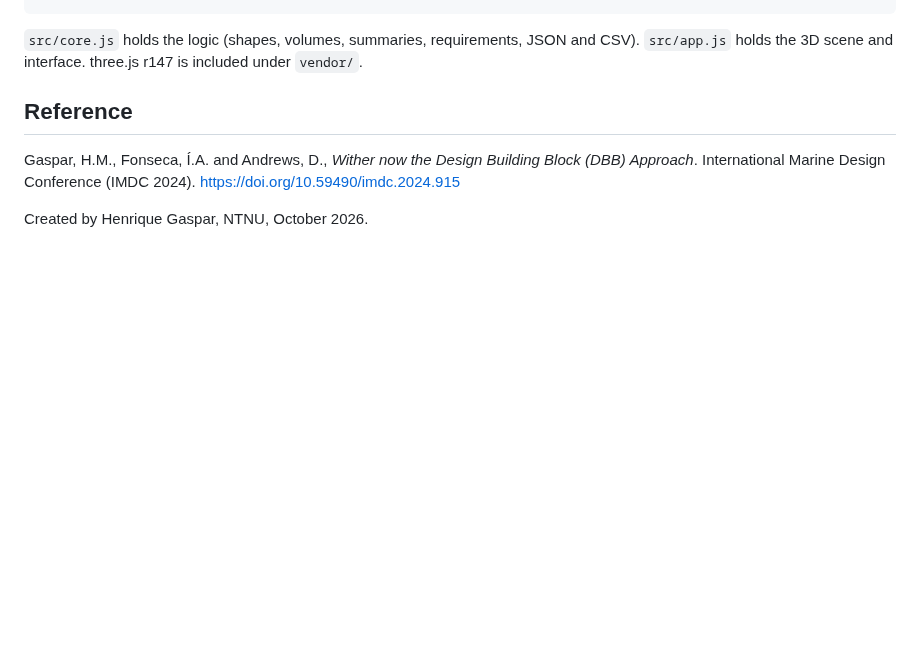
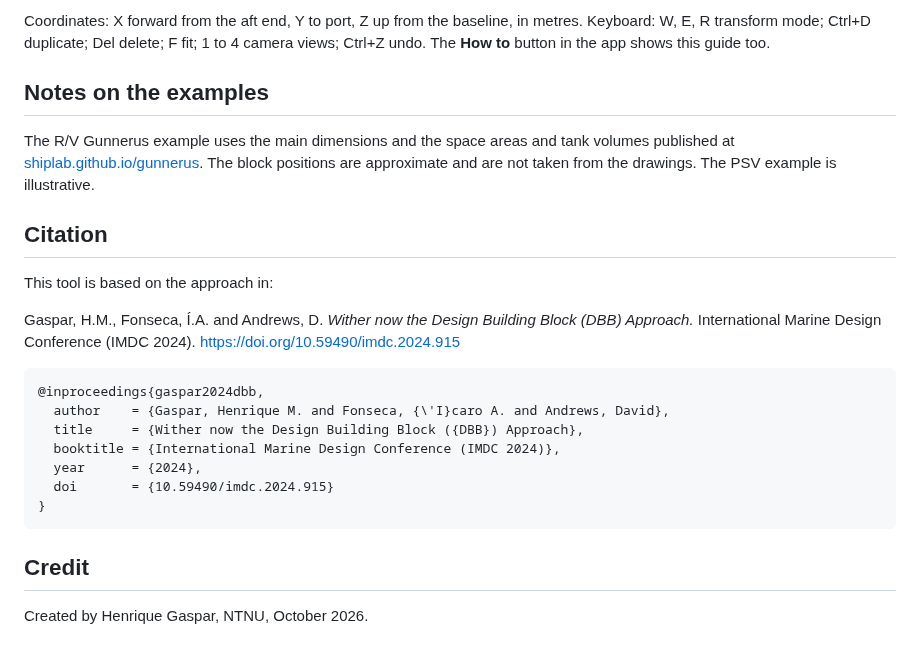
Before and after one commit to shiplab/dbb, a Markdown page: README.md, the part around one of its changes. GitHub-like rendering; blank space fills up the shorter version.

````diff
--- a/README.md
+++ b/README.md
@@ -25,9 +35,25 @@ npm run build    # assembles index.html from src/
+Coordinates: X forward from the aft end, Y to port, Z up from the baseline, in metres. Keyboard: W, E, R transform mode; Ctrl+D duplicate; Del delete; F fit; 1 to 4 camera views; Ctrl+Z undo. The **How to** button in the app shows this guide too.
+
+## Notes on the examples
+
+The R/V Gunnerus example uses the main dimensions and the space areas and tank volumes published at [shiplab.github.io/gunnerus](https://shiplab.github.io/gunnerus/). The block positions are approximate and are not taken from the drawings. The PSV example is illustrative.
+
+## Citation
+
+This tool is based on the approach in:
+
+Gaspar, H.M., Fonseca, Í.A. and Andrews, D. *Wither now the Design Building Block (DBB) Approach.* International Marine Design Conference (IMDC 2024). https://doi.org/10.59490/imdc.2024.915
+
+```bibtex
+@inproceedings{gaspar2024dbb,
+  author    = {Gaspar, Henrique M. and Fonseca, {\'I}caro A. and Andrews, David},
+  title     = {Wither now the Design Building Block ({DBB}) Approach},
+  booktitle = {International Marine Design Conference (IMDC 2024)},
+  year      = {2024},
+  doi       = {10.59490/imdc.2024.915}
+}
 ```
 
-`src/core.js` holds the logic (shapes, volumes, summaries, requirements, JSON and CSV). `src/app.js` holds the 3D scene and interface. three.js r147 is included under `vendor/`.
-
-## Reference
-
-Gaspar, H.M., Fonseca, Í.A. and Andrews, D., *Wither now the Design Building Block (DBB) Approach*. International Marine Design Conference (IMDC 2024). https://doi.org/10.59490/imdc.2024.915
+## Credit
 
 Created by Henrique Gaspar, NTNU, October 2026.
````
Also changed, not shown: other parts of README.md (+25 -15 lines), screenshot.png (added), 1 other file.
